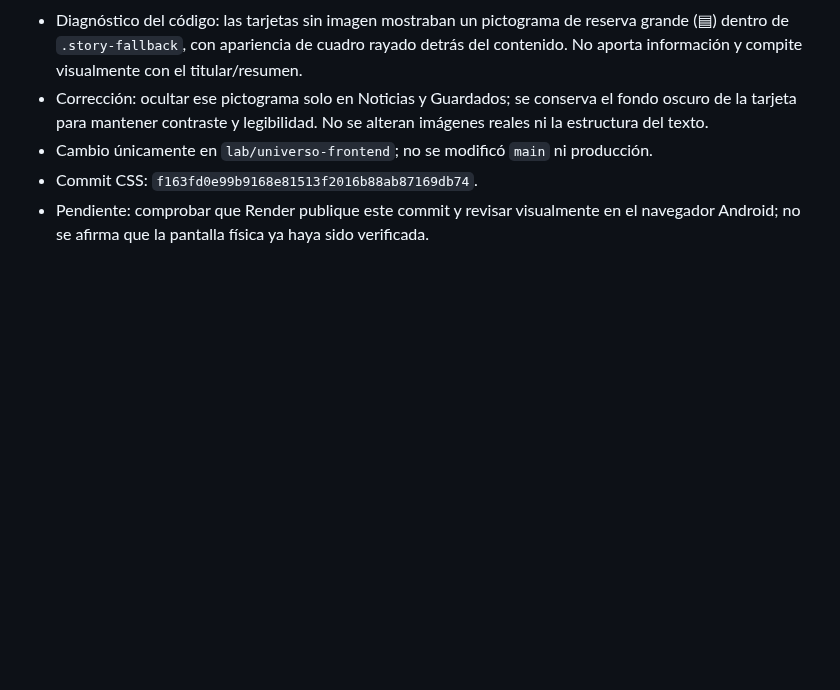
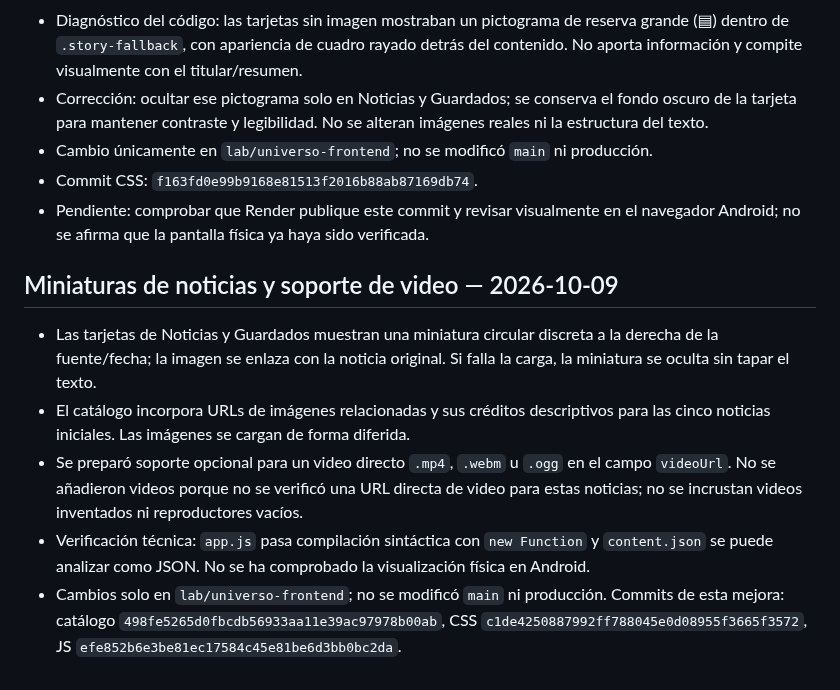
Before and after one commit to macabro10000/Manual---jugador, a Markdown page: universo-lab/ARCHIVO_DE_OPERACION.md, the part around the change. Drawn GitHub-style; blank space fills up the shorter version.

Commit message:
Document news thumbnails and video support

```diff
--- a/universo-lab/ARCHIVO_DE_OPERACION.md
+++ b/universo-lab/ARCHIVO_DE_OPERACION.md
@@ -164,3 +164,11 @@ Construir UNIVERSO: un sitio móvil para descubrir videos, noticias, curiosidade
 - Cambio únicamente en `lab/universo-frontend`; no se modificó `main` ni producción.
 - Commit CSS: `f163fd0e99b9168e81513f2016b88ab87169db74`.
 - Pendiente: comprobar que Render publique este commit y revisar visualmente en el navegador Android; no se afirma que la pantalla física ya haya sido verificada.
+
+
+## Miniaturas de noticias y soporte de video — 2026-10-09
+- Las tarjetas de Noticias y Guardados muestran una miniatura circular discreta a la derecha de la fuente/fecha; la imagen se enlaza con la noticia original. Si falla la carga, la miniatura se oculta sin tapar el texto.
+- El catálogo incorpora URLs de imágenes relacionadas y sus créditos descriptivos para las cinco noticias iniciales. Las imágenes se cargan de forma diferida.
+- Se preparó soporte opcional para un video directo `.mp4`, `.webm` u `.ogg` en el campo `videoUrl`. No se añadieron videos porque no se verificó una URL directa de video para estas noticias; no se incrustan videos inventados ni reproductores vacíos.
+- Verificación técnica: `app.js` pasa compilación sintáctica con `new Function` y `content.json` se puede analizar como JSON. No se ha comprobado la visualización física en Android.
+- Cambios solo en `lab/universo-frontend`; no se modificó `main` ni producción. Commits de esta mejora: catálogo `498fe5265d0fbcdb56933aa11e39ac97978b00ab`, CSS `c1de4250887992ff788045e0d08955f3665f3572`, JS `efe852b6e3be81ec17584c45e81be6d3bb0bc2da`.
```
